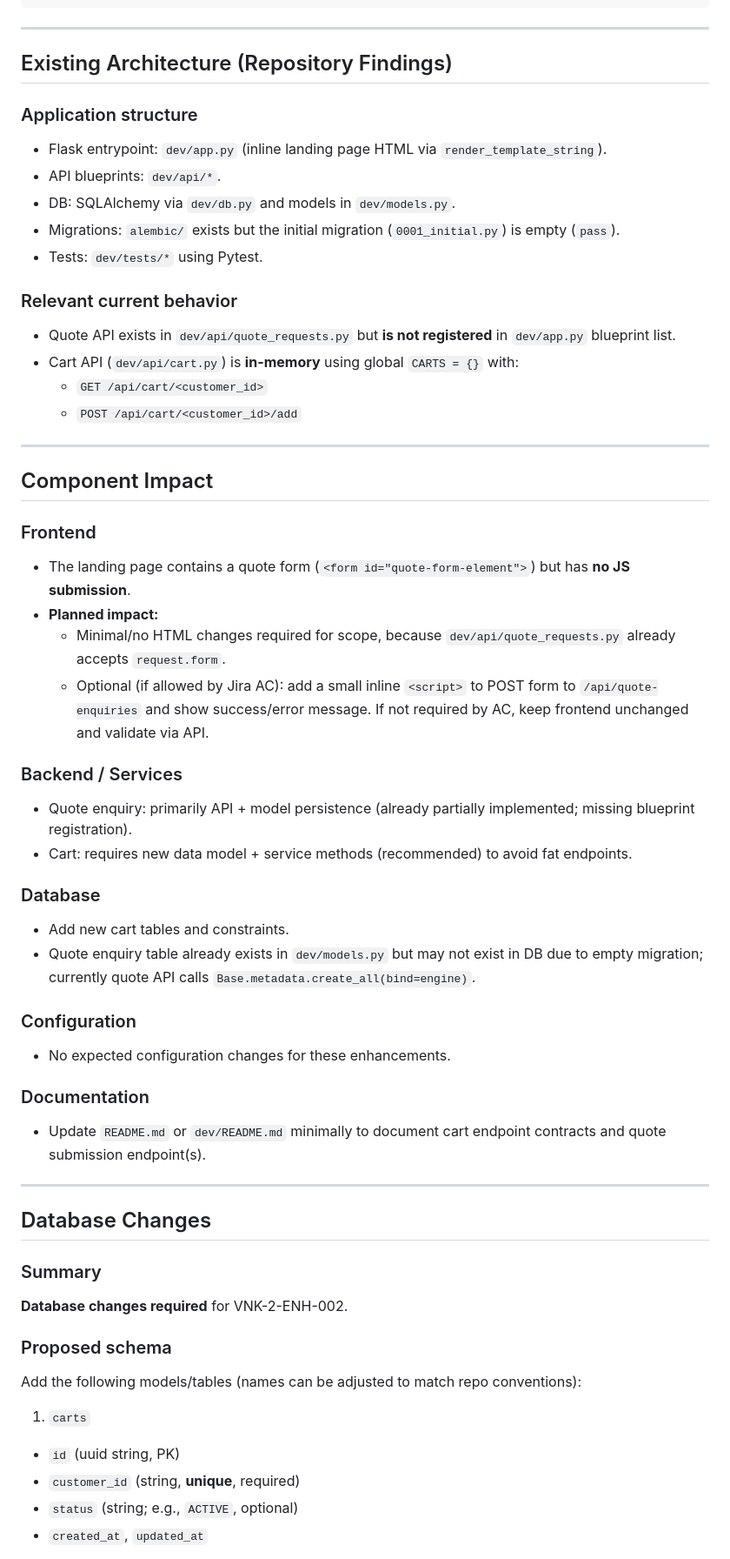
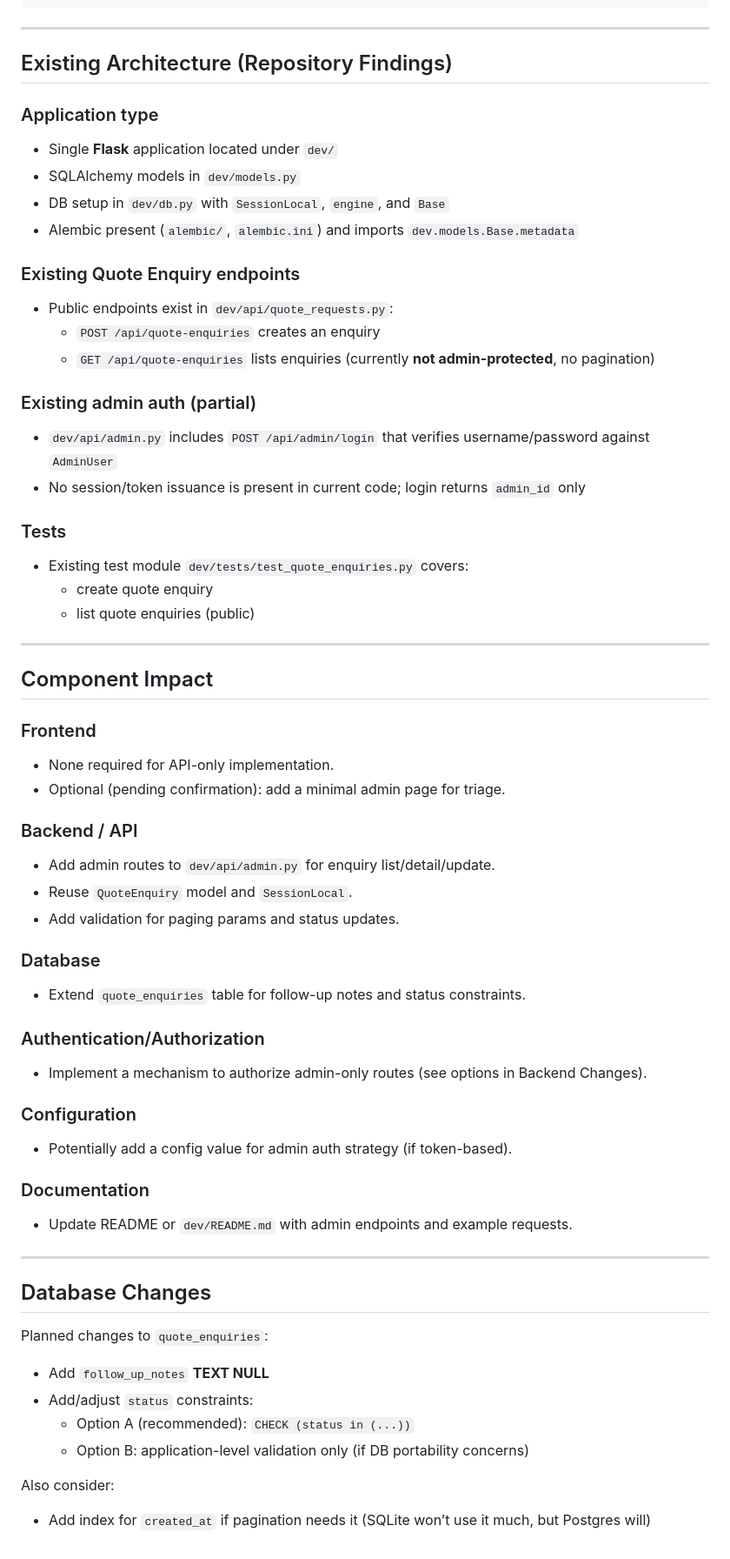
Before and after one commit to sonambavisetti-cmd/capstron, a Markdown page: dev/impl-plan.md, the part around one of its changes. Shown at 87% size. Rendered like a GitHub page.

```diff
--- a/dev/impl-plan.md
+++ b/dev/impl-plan.md
@@ -81,54 +59,62 @@ Pytest API tests + regression tests for existing cart routes
 ---
 
 ## Existing Architecture (Repository Findings)
-### Application structure
-- Flask entrypoint: `dev/app.py` (inline landing page HTML via `render_template_string`).
-- API blueprints: `dev/api/*`.
-- DB: SQLAlchemy via `dev/db.py` and models in `dev/models.py`.
-- Migrations: `alembic/` exists but the initial migration (`0001_initial.py`) is empty (`pass`).
-- Tests: `dev/tests/*` using Pytest.
 
-### Relevant current behavior
-- Quote API exists in `dev/api/quote_requests.py` but **is not registered** in `dev/app.py` blueprint list.
-- Cart API (`dev/api/cart.py`) is **in-memory** using global `CARTS = {}` with:
-  - `GET /api/cart/<customer_id>`
-  - `POST /api/cart/<customer_id>/add`
+### Application type
+- Single **Flask** application located under `dev/`
+- SQLAlchemy models in `dev/models.py`
+- DB setup in `dev/db.py` with `SessionLocal`, `engine`, and `Base`
+- Alembic present (`alembic/`, `alembic.ini`) and imports `dev.models.Base.metadata`
+
+### Existing Quote Enquiry endpoints
+- Public endpoints exist in `dev/api/quote_requests.py`:
+  - `POST /api/quote-enquiries` creates an enquiry
+  - `GET /api/quote-enquiries` lists enquiries (currently **not admin-protected**, no pagination)
+
+### Existing admin auth (partial)
+- `dev/api/admin.py` includes `POST /api/admin/login` that verifies username/password against `AdminUser`
+- No session/token issuance is present in current code; login returns `admin_id` only
+
+### Tests
+- Existing test module `dev/tests/test_quote_enquiries.py` covers:
+  - create quote enquiry
+  - list quote enquiries (public)
 
 ---
 
 ## Component Impact
+
 ### Frontend
-- The landing page contains a quote form (`<form id="quote-form-element">`) but has **no JS submission**.
-- **Planned impact:**
-  - Minimal/no HTML changes required for scope, because `dev/api/quote_requests.py` already accepts `request.form`.
-  - Optional (if allowed by Jira AC): add a small inline `<script>` to POST form to `/api/quote-enquiries` and show success/error message. If not required by AC, keep frontend unchanged and validate via API.
+- None required for API-only implementation.
+- Optional (pending confirmation): add a minimal admin page for triage.
 
-### Backend / Services
-- Quote enquiry: primarily API + model persistence (already partially implemented; missing blueprint registration).
-- Cart: requires new data model + service methods (recommended) to avoid fat endpoints.
+### Backend / API
+- Add admin routes to `dev/api/admin.py` for enquiry list/detail/update.
+- Reuse `QuoteEnquiry` model and `SessionLocal`.
+- Add validation for paging params and status updates.
 
 ### Database
-- Add new cart tables and constraints.
-- Quote enquiry table already exists in `dev/models.py` but may not exist in DB due to empty migration; currently quote API calls `Base.metadata.create_all(bind=engine)`.
+- Extend `quote_enquiries` table for follow-up notes and status constraints.
+
+### Authentication/Authorization
+- Implement a mechanism to authorize admin-only routes (see options in Backend Changes).
 
 ### Configuration
-- No expected configuration changes for these enhancements.
+- Potentially add a config value for admin auth strategy (if token-based).
 
 ### Documentation
-- Update `README.md` or `dev/README.md` minimally to document cart endpoint contracts and quote submission endpoint(s).
+- Update README or `dev/README.md` with admin endpoints and example requests.
 
 ---
 
 ## Database Changes
-### Summary
-**Database changes required** for VNK-2-ENH-002.
 
-### Proposed schema
-Add the following models/tables (names can be adjusted to match repo conventions):
+Planned changes to `quote_enquiries`:
+- Add `follow_up_notes` **TEXT NULL**
+- Add/adjust `status` constraints:
+  - Option A (recommended): `CHECK (status in (...))`
+  - Option B: application-level validation only (if DB portability concerns)
 
-1) `carts`
-- `id` (uuid string, PK)
-- `customer_id` (string, **unique**, required)
-- `status` (string; e.g., `ACTIVE`, optional)
-- `created_at`, `updated_at`
+Also consider:
+- Add index for `created_at` if pagination needs it (SQLite won’t use it much, but Postgres will)
 
```
Also changed, not shown: other parts of dev/impl-plan.md (+162 -238 lines).
